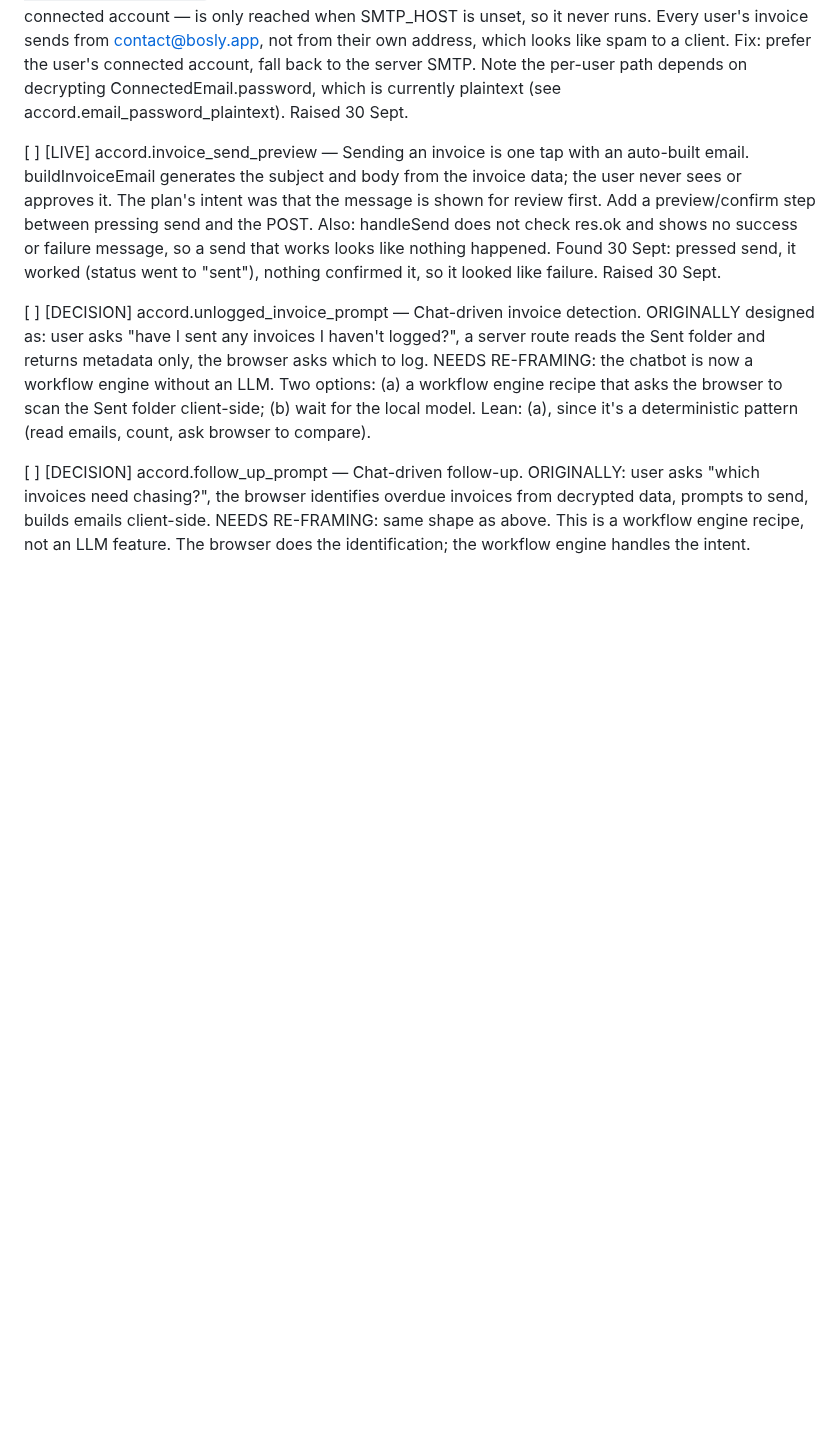
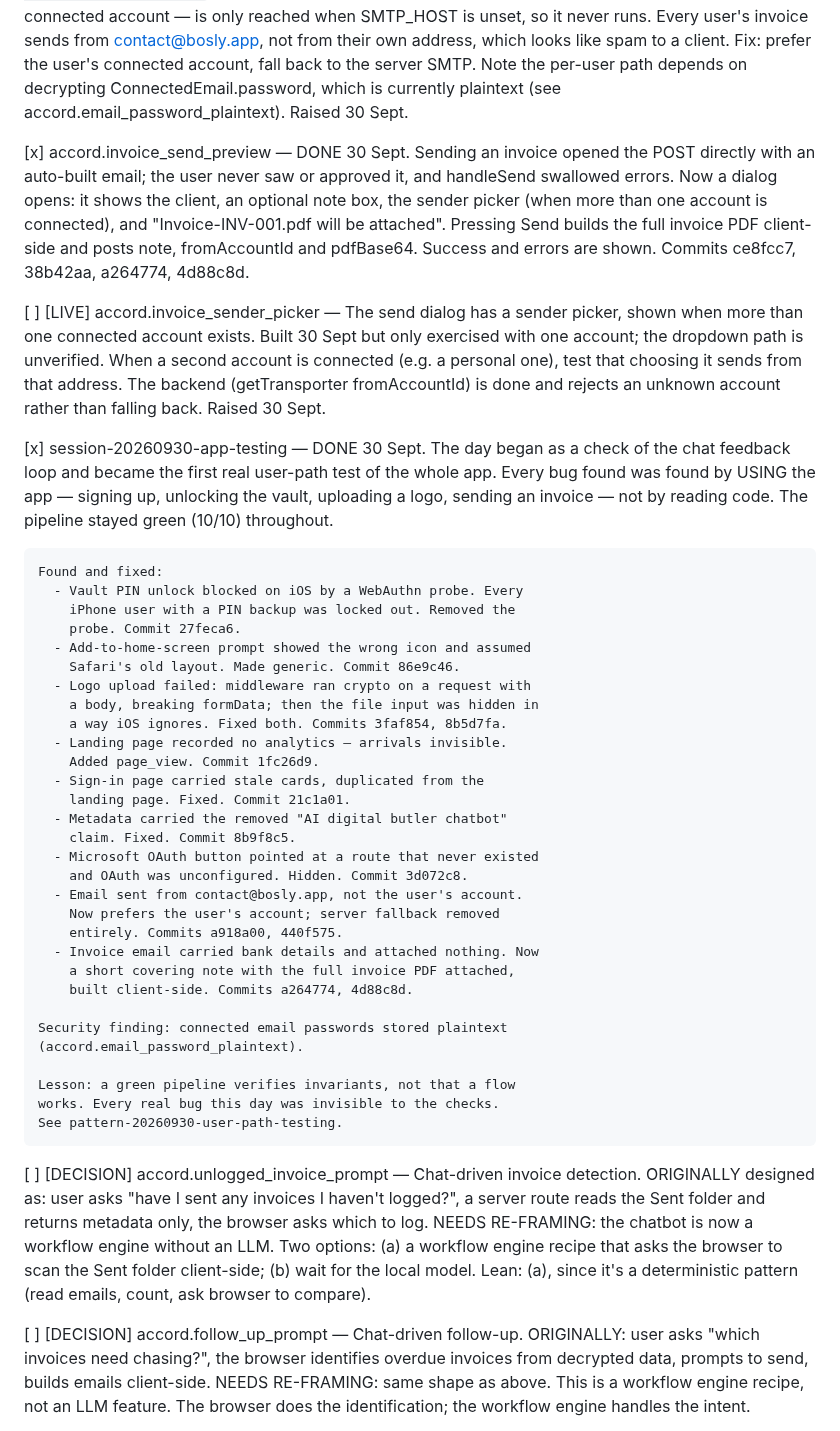
Before and after one commit to JamieA-star/bosly-gov, a Markdown page: PLAN.md, the part around the change. Rendered like a GitHub page; blank space fills up the shorter version.

Commit message:
docs(plan): record the 30 Sept app-testing session
Tick accord.invoice_send_preview (the send dialog is built).
Add accord.invoice_sender_picker (built, unverified with two
accounts). Add the session record: ten bugs found by using the app,
none by the checks — the vault PIN, logo upload, metadata, email
sender, and the full invoice-send flow.

```diff
--- a/PLAN.md
+++ b/PLAN.md
@@ -979,16 +979,62 @@ that has actually happened.
     which is currently plaintext (see
     accord.email_password_plaintext). Raised 30 Sept.
 
-[ ] [LIVE] accord.invoice_send_preview — Sending an invoice is one
-    tap with an auto-built email. buildInvoiceEmail generates the
-    subject and body from the invoice data; the user never sees or
-    approves it. The plan's intent was that the message is shown for
-    review first. Add a preview/confirm step between pressing send
-    and the POST. Also: handleSend does not check res.ok and shows
-    no success or failure message, so a send that works looks like
-    nothing happened. Found 30 Sept: pressed send, it worked (status
-    went to "sent"), nothing confirmed it, so it looked like failure.
-    Raised 30 Sept.
+[x] accord.invoice_send_preview — DONE 30 Sept. Sending an invoice
+    opened the POST directly with an auto-built email; the user never
+    saw or approved it, and handleSend swallowed errors. Now a
+    dialog opens: it shows the client, an optional note box, the
+    sender picker (when more than one account is connected), and
+    "Invoice-INV-001.pdf will be attached". Pressing Send builds the
+    full invoice PDF client-side and posts note, fromAccountId and
+    pdfBase64. Success and errors are shown. Commits ce8fcc7,
+    38b42aa, a264774, 4d88c8d.
+
+[ ] [LIVE] accord.invoice_sender_picker — The send dialog has a
+    sender picker, shown when more than one connected account
+    exists. Built 30 Sept but only exercised with one account;
+    the dropdown path is unverified. When a second account is
+    connected (e.g. a personal one), test that choosing it sends
+    from that address. The backend (getTransporter fromAccountId)
+    is done and rejects an unknown account rather than falling
+    back. Raised 30 Sept.
+
+[x] session-20260930-app-testing — DONE 30 Sept. The day began as a
+    check of the chat feedback loop and became the first real
+    user-path test of the whole app. Every bug found was found by
+    USING the app — signing up, unlocking the vault, uploading a
+    logo, sending an invoice — not by reading code. The pipeline
+    stayed green (10/10) throughout.
+
+    Found and fixed:
+      - Vault PIN unlock blocked on iOS by a WebAuthn probe. Every
+        iPhone user with a PIN backup was locked out. Removed the
+        probe. Commit 27feca6.
+      - Add-to-home-screen prompt showed the wrong icon and assumed
+        Safari's old layout. Made generic. Commit 86e9c46.
+      - Logo upload failed: middleware ran crypto on a request with
+        a body, breaking formData; then the file input was hidden in
+        a way iOS ignores. Fixed both. Commits 3faf854, 8b5d7fa.
+      - Landing page recorded no analytics — arrivals invisible.
+        Added page_view. Commit 1fc26d9.
+      - Sign-in page carried stale cards, duplicated from the
+        landing page. Fixed. Commit 21c1a01.
+      - Metadata carried the removed "AI digital butler chatbot"
+        claim. Fixed. Commit 8b9f8c5.
+      - Microsoft OAuth button pointed at a route that never existed
+        and OAuth was unconfigured. Hidden. Commit 3d072c8.
+      - Email sent from contact@bosly.app, not the user's account.
+        Now prefers the user's account; server fallback removed
+        entirely. Commits a918a00, 440f575.
+      - Invoice email carried bank details and attached nothing. Now
+        a short covering note with the full invoice PDF attached,
+        built client-side. Commits a264774, 4d88c8d.
+
+    Security finding: connected email passwords stored plaintext
+    (accord.email_password_plaintext).
+
+    Lesson: a green pipeline verifies invariants, not that a flow
+    works. Every real bug this day was invisible to the checks.
+    See pattern-20260930-user-path-testing.
 
 [ ] [DECISION] accord.unlogged_invoice_prompt — Chat-driven invoice detection. ORIGINALLY designed as: user asks "have I sent any invoices I haven't logged?", a server route reads the Sent folder and returns metadata only, the browser asks which to log. NEEDS RE-FRAMING: the chatbot is now a workflow engine without an LLM. Two options: (a) a workflow engine recipe that asks the browser to scan the Sent folder client-side; (b) wait for the local model. Lean: (a), since it's a deterministic pattern (read emails, count, ask browser to compare).
 
```
